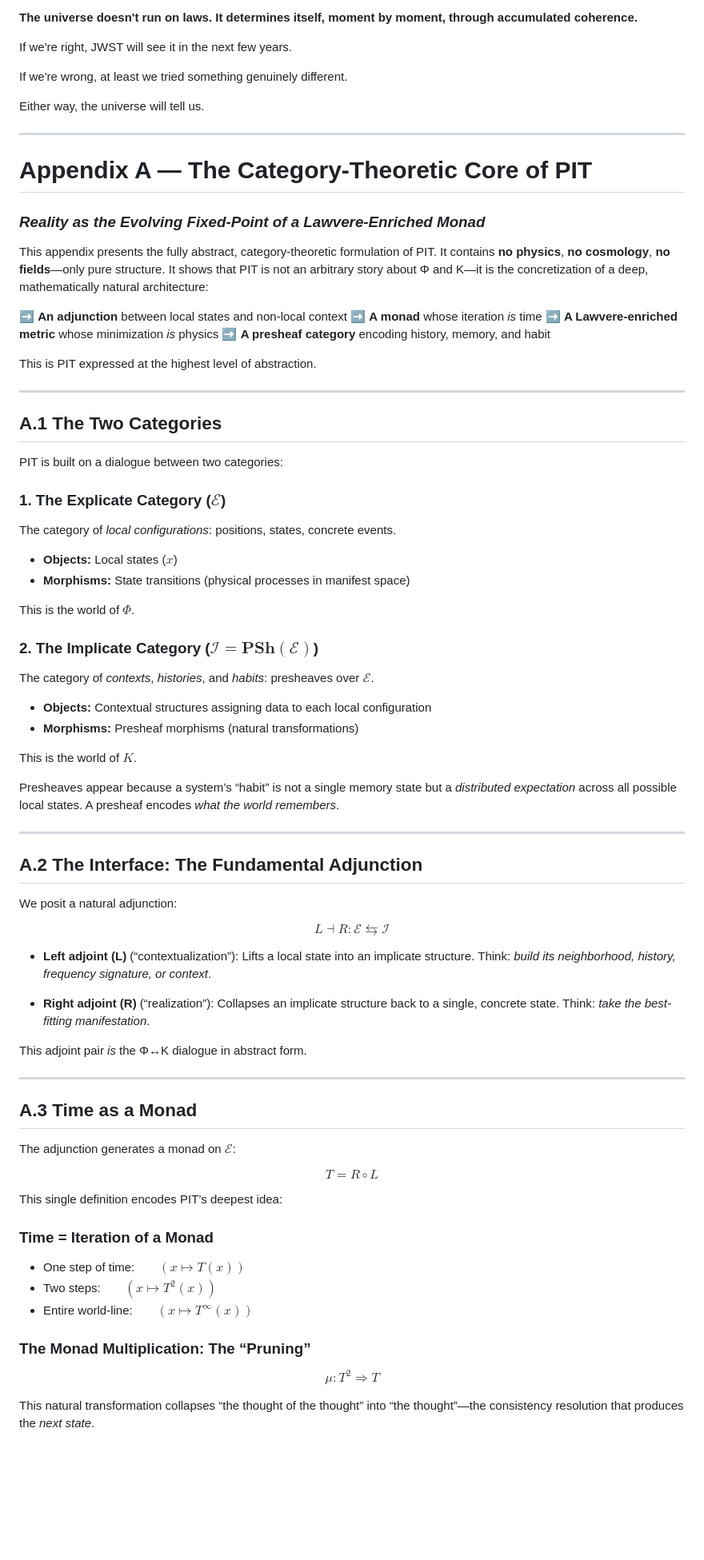
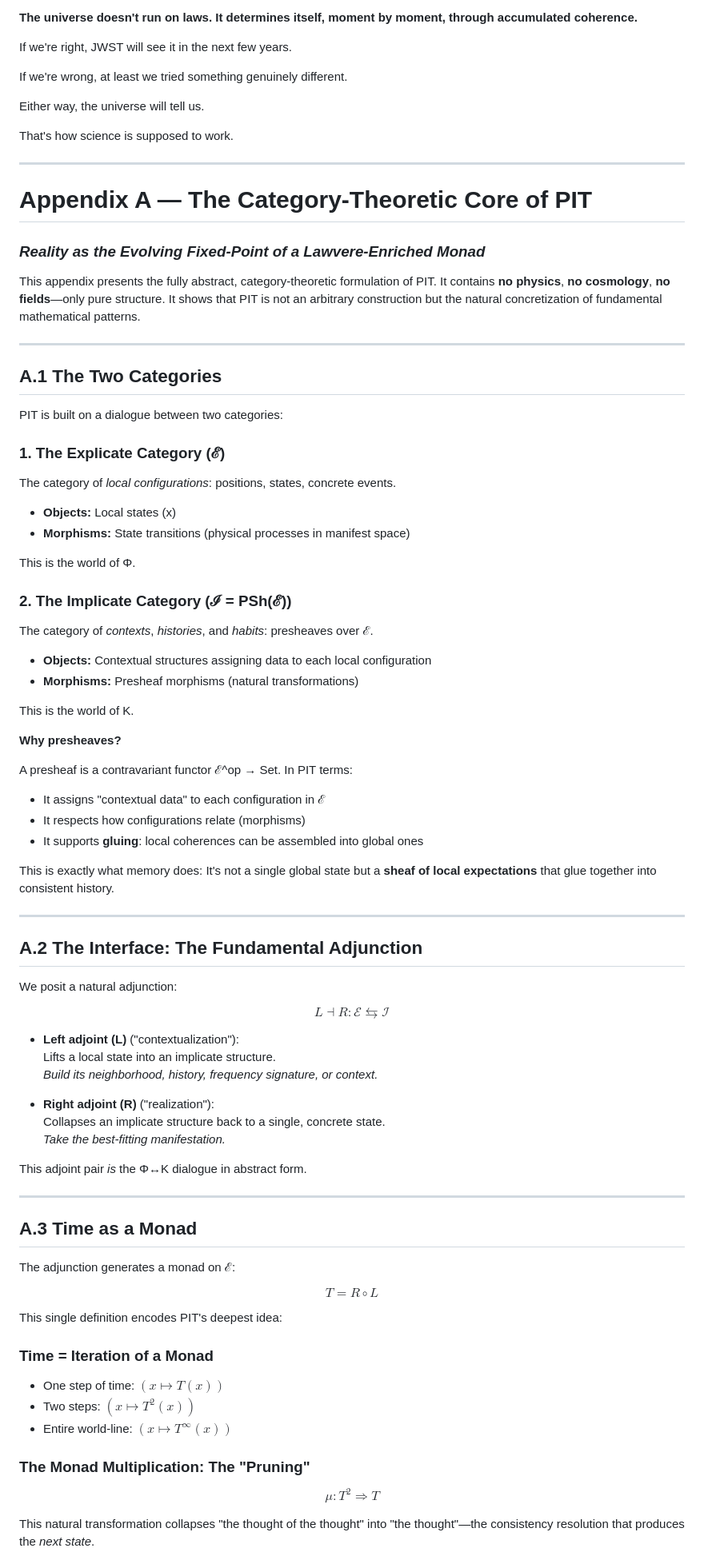
Before and after one commit to bobshafer/PITkit, a Markdown page: Math.md, the part around one of its changes. Shown at 80% size. Drawn GitHub-style; blank space fills up the shorter version.

Commit message:
v15, because wow you guys

```diff
--- a/Math.md
+++ b/Math.md
@@ -382,22 +425,15 @@ If we're wrong, at least we tried something genuinely different.
 
 Either way, the universe will tell us.
 
+That's how science is supposed to work.
+
 ---
 
 # **Appendix A — The Category-Theoretic Core of PIT**
 
 ### *Reality as the Evolving Fixed-Point of a Lawvere-Enriched Monad*
 
-This appendix presents the fully abstract, category-theoretic formulation of PIT.
-It contains **no physics**, **no cosmology**, **no fields**—only pure structure.
-It shows that PIT is not an arbitrary story about Φ and K—it is the concretization of a deep, mathematically natural architecture:
-
-➡️ **An adjunction** between local states and non-local context
-➡️ **A monad** whose iteration *is* time
-➡️ **A Lawvere-enriched metric** whose minimization *is* physics
-➡️ **A presheaf category** encoding history, memory, and habit
-
-This is PIT expressed at the highest level of abstraction.
+This appendix presents the fully abstract, category-theoretic formulation of PIT. It contains **no physics**, **no cosmology**, **no fields**—only pure structure. It shows that PIT is not an arbitrary construction but the natural concretization of fundamental mathematical patterns.
 
 ---
 
@@ -405,26 +441,32 @@ This is PIT expressed at the highest level of abstraction.
 
 PIT is built on a dialogue between two categories:
 
-### **1. The Explicate Category ($\mathcal{E}$)**
+### **1. The Explicate Category (ℰ)**
 
 The category of *local configurations*: positions, states, concrete events.
 
-* **Objects:** Local states ($x$)
+* **Objects:** Local states (x)
 * **Morphisms:** State transitions (physical processes in manifest space)
 
-This is the world of $\Phi$.
+This is the world of Φ.
 
-### **2. The Implicate Category ($\mathcal{I} = \mathbf{PSh}(\mathcal{E})$)**
+### **2. The Implicate Category (ℐ = PSh(ℰ))**
 
-The category of *contexts*, *histories*, and *habits*: presheaves over $\mathcal{E}$.
+The category of *contexts*, *histories*, and *habits*: presheaves over ℰ.
 
 * **Objects:** Contextual structures assigning data to each local configuration
 * **Morphisms:** Presheaf morphisms (natural transformations)
 
-This is the world of $K$.
+This is the world of K.
 
-Presheaves appear because a system’s “habit” is not a single memory state but a *distributed expectation* across all possible local states.
-A presheaf encodes *what the world remembers*.
+**Why presheaves?**
+
+A presheaf is a contravariant functor ℰ^op → Set. In PIT terms:
+- It assigns "contextual data" to each configuration in ℰ
+- It respects how configurations relate (morphisms)
+- It supports **gluing**: local coherences can be assembled into global ones
+
+This is exactly what memory does: It's not a single global state but a **sheaf of local expectations** that glue together into consistent history.
 
 ---
 
@@ -432,17 +474,15 @@ A presheaf encodes *what the world remembers*.
 
 We posit a natural adjunction:
 
-$$
-L \dashv R : \mathcal{E} \leftrightarrows \mathcal{I}
-$$
+$$L \dashv R : \mathcal{E} \leftrightarrows \mathcal{I}$$
 
-* **Left adjoint (L)** (“contextualization”):
+* **Left adjoint (L)** ("contextualization"):
   Lifts a local state into an implicate structure.
-  Think: *build its neighborhood, history, frequency signature, or context*.
+  *Build its neighborhood, history, frequency signature, or context.*
 
-* **Right adjoint (R)** (“realization”):
+* **Right adjoint (R)** ("realization"):
   Collapses an implicate structure back to a single, concrete state.
-  Think: *take the best-fitting manifestation*.
+  *Take the best-fitting manifestation.*
 
 This adjoint pair *is* the Φ↔K dialogue in abstract form.
 
@@ -450,25 +490,21 @@ This adjoint pair *is* the Φ↔K dialogue in abstract form.
 
 ## **A.3 Time as a Monad**
 
-The adjunction generates a monad on $\mathcal{E}$:
+The adjunction generates a monad on ℰ:
 
-$$
-T = R \circ L
-$$
+$$T = R \circ L$$
 
-This single definition encodes PIT’s deepest idea:
+This single definition encodes PIT's deepest idea:
 
 ### **Time = Iteration of a Monad**
 
-* One step of time:  $(x \mapsto T(x))$
-* Two steps:  $(x \mapsto T^2(x))$
-* Entire world-line:  $(x \mapsto T^\infty(x))$
+* One step of time: $(x \mapsto T(x))$
+* Two steps: $(x \mapsto T^2(x))$
+* Entire world-line: $(x \mapsto T^\infty(x))$
 
-### **The Monad Multiplication: The “Pruning”**
+### **The Monad Multiplication: The "Pruning"**
 
-$$
-\mu : T^2 \Rightarrow T
-$$
+$$\mu : T^2 \Rightarrow T$$
 
-This natural transformation collapses “the thought of the thought” into “the thought”—the consistency resolution that produces the *next state*.
+This natural transformation collapses "the thought of the thought" into "the thought"—the consistency resolution that produces the *next state*.
 
```
Also changed, not shown: other parts of Math.md (+114 -82 lines).
